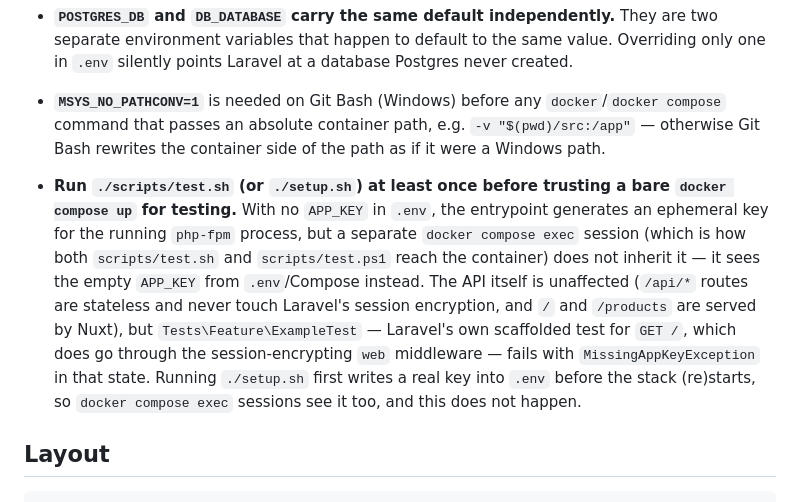
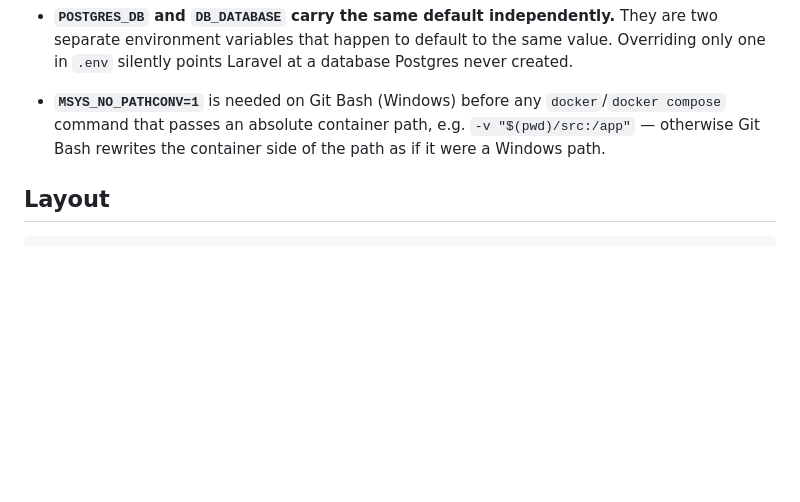
Before and after one commit to MaranInfomina/e-commerce-order-system, a Markdown page: README.md, the part around the change. GitHub-like rendering; blank space fills up the shorter version.

Commit message:
docs: drop the stale MissingAppKeyException limitation
The bullet described a failure caused by tests/Feature/ExampleTest, which
was deleted in 87345bb as unused Laravel scaffold. It was the only test
reaching the session-encrypting web middleware group, so the condition it
documented can no longer occur, and the bullet named a class that no
longer exists.

````diff
--- a/README.md
+++ b/README.md
@@ -244,21 +244,6 @@ docker compose exec php-fpm php artisan migrate --force
   e.g. `-v "$(pwd)/src:/app"` — otherwise Git Bash rewrites the container
   side of the path as if it were a Windows path.
 
-- **Run `./scripts/test.sh` (or `./setup.sh`) at least once before trusting
-  a bare `docker compose up` for testing.** With no `APP_KEY` in `.env`, the
-  entrypoint generates an ephemeral key for the running `php-fpm` process,
-  but a separate `docker compose exec` session (which is how both
-  `scripts/test.sh` and `scripts/test.ps1` reach the container) does not
-  inherit it — it sees the empty `APP_KEY` from `.env`/Compose instead. The
-  API itself is unaffected (`/api/*` routes are stateless and never touch
-  Laravel's session encryption, and `/` and `/products` are served by
-  Nuxt), but `Tests\Feature\ExampleTest` — Laravel's own scaffolded test
-  for `GET /`, which does go through the session-encrypting `web`
-  middleware — fails with `MissingAppKeyException` in that state. Running
-  `./setup.sh` first writes a real key into `.env` before the stack
-  (re)starts, so `docker compose exec` sessions see it too, and this does
-  not happen.
-
 ## Layout
 
 ```
````
